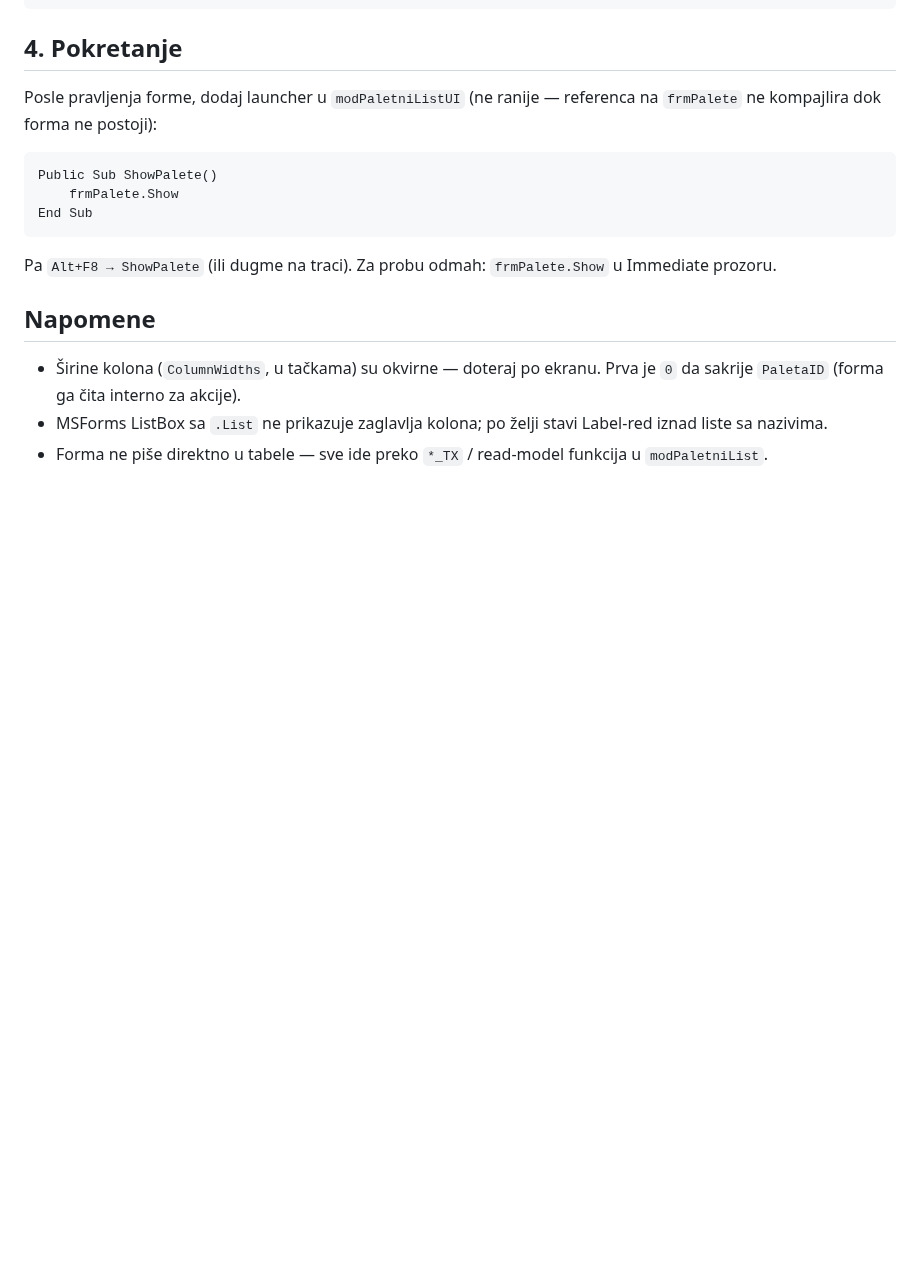
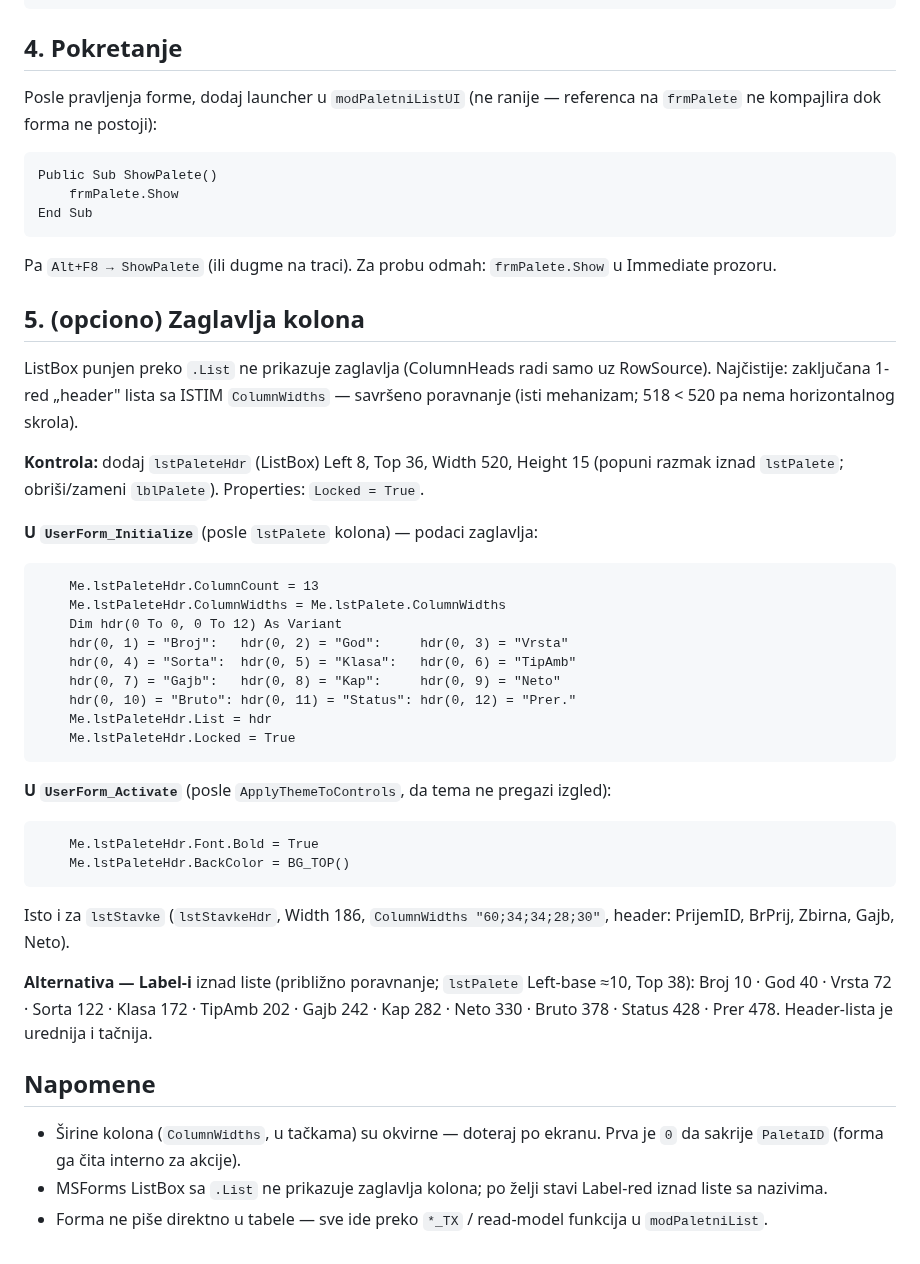
Before and after one commit to dusanmiladinovicVNM/otkupapp-pwa, a Markdown page: docs/frmPalete-build.md, the part around the change. Rendered like a GitHub page; blank space fills up the shorter version.

Commit message:
Paletni list #44: document column headers for frmPalete lists
A .List-bound MSForms ListBox shows no headers (ColumnHeads needs RowSource).
Document the clean approach: a locked single-row header ListBox (lstPaleteHdr)
with the same ColumnWidths -> exact alignment, no scroll desync (518 < 520).
Header data in Initialize, bold/BackColor in Activate after the theme. Label
alternative offsets included.

https://claude.ai/code/session_01VSRwmhB5hyKhK9P4mPDZwp

````diff
--- a/docs/frmPalete-build.md
+++ b/docs/frmPalete-build.md
@@ -252,6 +252,44 @@ End Sub
 Pa `Alt+F8 → ShowPalete` (ili dugme na traci). Za probu odmah: `frmPalete.Show` u
 Immediate prozoru.
 
+## 5. (opciono) Zaglavlja kolona
+
+ListBox punjen preko `.List` ne prikazuje zaglavlja (ColumnHeads radi samo uz
+RowSource). Najčistije: zaključana 1-red „header" lista sa ISTIM `ColumnWidths`
+— savršeno poravnanje (isti mehanizam; 518 < 520 pa nema horizontalnog skrola).
+
+**Kontrola:** dodaj `lstPaleteHdr` (ListBox) Left 8, Top 36, Width 520, Height 15
+(popuni razmak iznad `lstPalete`; obriši/zameni `lblPalete`). Properties: `Locked = True`.
+
+**U `UserForm_Initialize`** (posle `lstPalete` kolona) — podaci zaglavlja:
+
+```vba
+    Me.lstPaleteHdr.ColumnCount = 13
+    Me.lstPaleteHdr.ColumnWidths = Me.lstPalete.ColumnWidths
+    Dim hdr(0 To 0, 0 To 12) As Variant
+    hdr(0, 1) = "Broj":   hdr(0, 2) = "God":     hdr(0, 3) = "Vrsta"
+    hdr(0, 4) = "Sorta":  hdr(0, 5) = "Klasa":   hdr(0, 6) = "TipAmb"
+    hdr(0, 7) = "Gajb":   hdr(0, 8) = "Kap":     hdr(0, 9) = "Neto"
+    hdr(0, 10) = "Bruto": hdr(0, 11) = "Status": hdr(0, 12) = "Prer."
+    Me.lstPaleteHdr.List = hdr
+    Me.lstPaleteHdr.Locked = True
+```
+
+**U `UserForm_Activate`** (posle `ApplyThemeToControls`, da tema ne pregazi izgled):
+
+```vba
+    Me.lstPaleteHdr.Font.Bold = True
+    Me.lstPaleteHdr.BackColor = BG_TOP()
+```
+
+Isto i za `lstStavke` (`lstStavkeHdr`, Width 186, `ColumnWidths "60;34;34;28;30"`,
+header: PrijemID, BrPrij, Zbirna, Gajb, Neto).
+
+**Alternativa — Label-i** iznad liste (približno poravnanje; `lstPalete` Left-base
+≈10, Top 38): Broj 10 · God 40 · Vrsta 72 · Sorta 122 · Klasa 172 · TipAmb 202 ·
+Gajb 242 · Kap 282 · Neto 330 · Bruto 378 · Status 428 · Prer 478. Header-lista
+je urednija i tačnija.
+
 ## Napomene
 - Širine kolona (`ColumnWidths`, u tačkama) su okvirne — doteraj po ekranu. Prva je
   `0` da sakrije `PaletaID` (forma ga čita interno za akcije).
````
